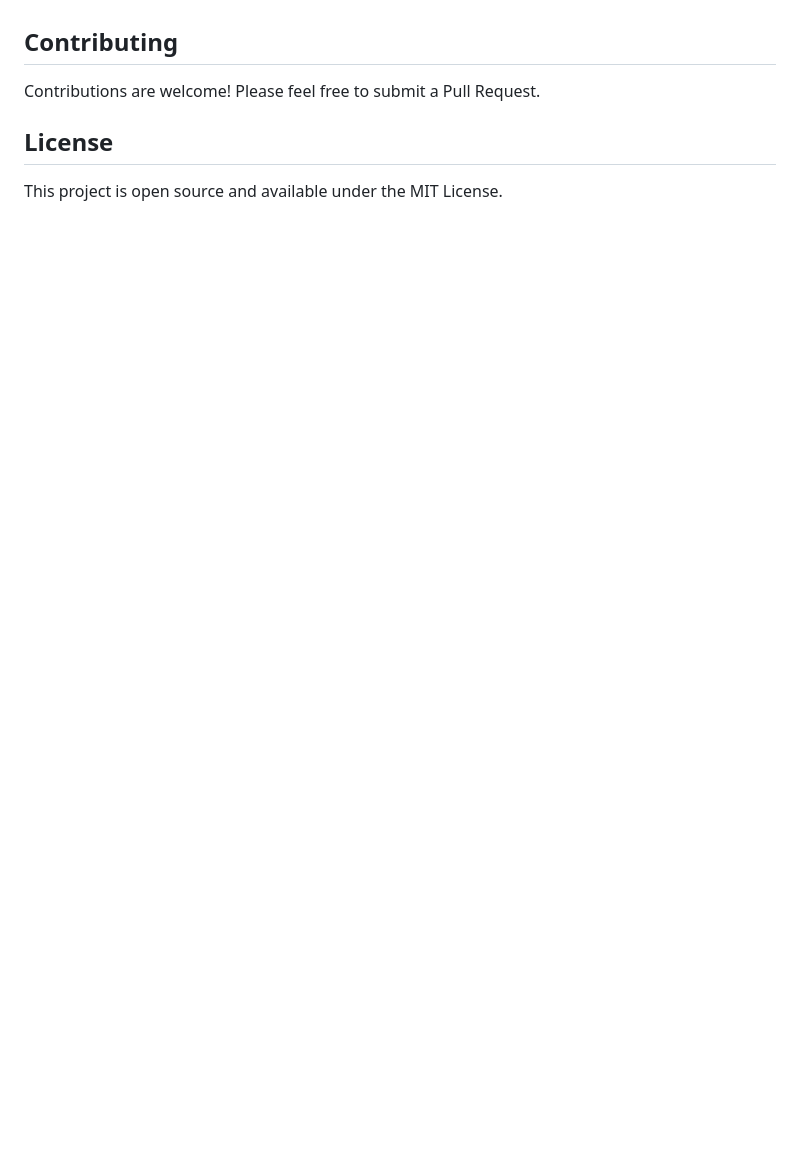
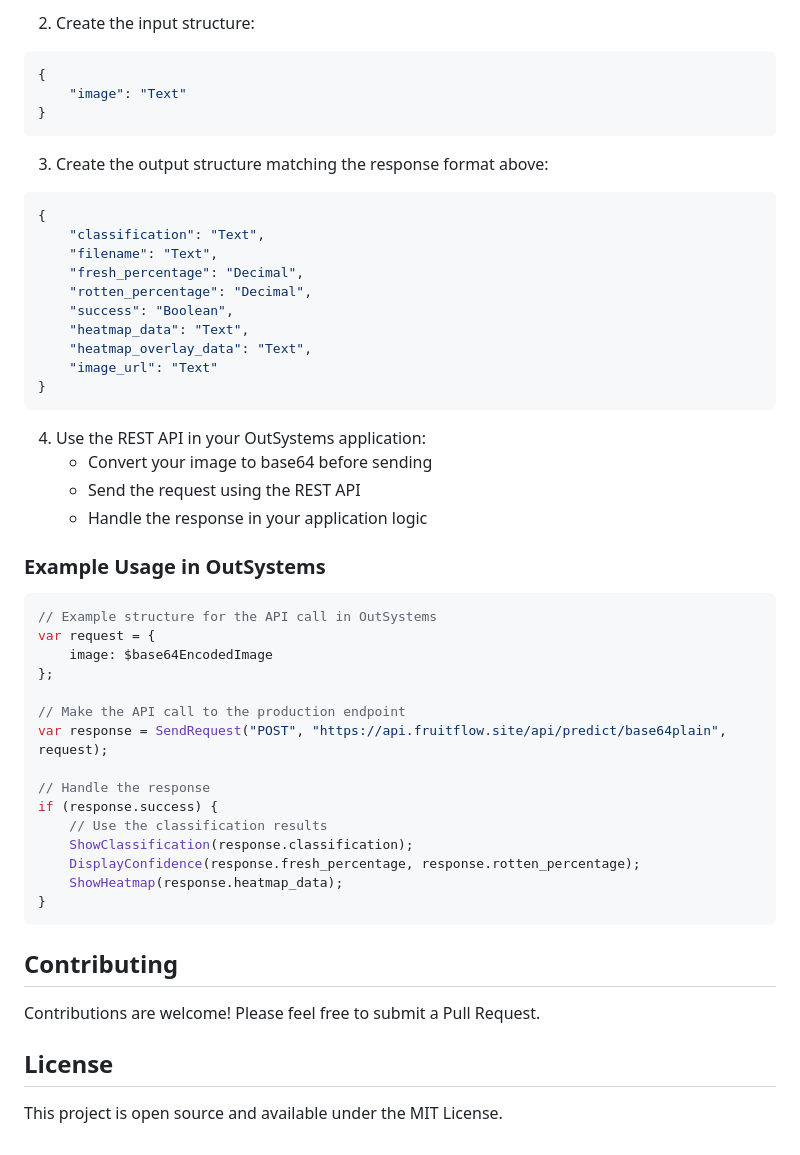
Before and after one commit to ArjandenHartog/fruitflowml, a Markdown page: README.md, the part around one of its changes. GitHub-like rendering; blank space fills up the shorter version.

````diff
--- a/README.md
+++ b/README.md
@@ -166,3 +222,49 @@ Detailed performance metrics and visualizations are generated during training an
+2. Create the input structure:
+```json
+{
+    "image": "Text"
+}
+```
+
+3. Create the output structure matching the response format above:
+```json
+{
+    "classification": "Text",
+    "filename": "Text",
+    "fresh_percentage": "Decimal",
+    "rotten_percentage": "Decimal",
+    "success": "Boolean",
+    "heatmap_data": "Text",
+    "heatmap_overlay_data": "Text",
+    "image_url": "Text"
+}
+```
+
+4. Use the REST API in your OutSystems application:
+   - Convert your image to base64 before sending
+   - Send the request using the REST API
+   - Handle the response in your application logic
+
+### Example Usage in OutSystems
+
+```javascript
+// Example structure for the API call in OutSystems
+var request = {
+    image: $base64EncodedImage
+};
+
+// Make the API call to the production endpoint
+var response = SendRequest("POST", "https://api.fruitflow.site/api/predict/base64plain", request);
+
+// Handle the response
+if (response.success) {
+    // Use the classification results
+    ShowClassification(response.classification);
+    DisplayConfidence(response.fresh_percentage, response.rotten_percentage);
+    ShowHeatmap(response.heatmap_data);
+}
+```
+
 ## Contributing
 
 Contributions are welcome! Please feel free to submit a Pull Request.
````
Also changed, not shown: other parts of README.md (+56 -0 lines).
